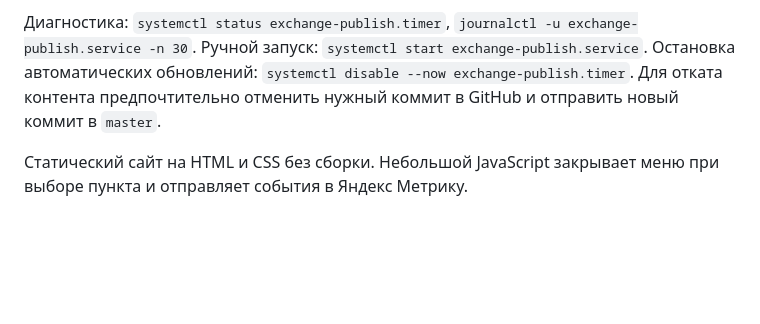
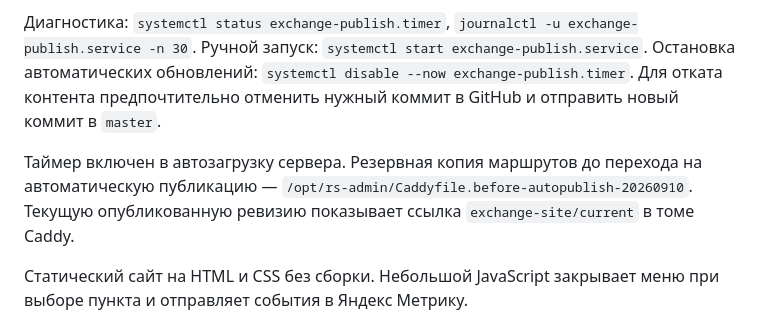
Before and after one commit to vetrovoy/rs-exchange-landing, a Markdown page: README.md, the part around the change. Rendered like a GitHub page; blank space fills up the shorter version.

Commit message:
Document installed deployment timer and rollback configuration

```diff
--- a/README.md
+++ b/README.md
@@ -9,6 +9,8 @@
 Текущий корень Caddy для пяти адресов — `/data/exchange-site/current`. Версии находятся в постоянном томе Caddy в `exchange-site/releases`; сохраняется не менее пяти последних версий. Старый каталог `/data/exchange` оставлен как резервная копия. Исходники механизма — `deploy/`; установленный скрипт `/usr/local/lib/exchange-publisher/publish.py` и systemd units управляются администратором и автоматически из репозитория не исполняются/не обновляются.
 
 Диагностика: `systemctl status exchange-publish.timer`, `journalctl -u exchange-publish.service -n 30`. Ручной запуск: `systemctl start exchange-publish.service`. Остановка автоматических обновлений: `systemctl disable --now exchange-publish.timer`. Для отката контента предпочтительно отменить нужный коммит в GitHub и отправить новый коммит в `master`.
+
+Таймер включен в автозагрузку сервера. Резервная копия маршрутов до перехода на автоматическую публикацию — `/opt/rs-admin/Caddyfile.before-autopublish-20260910`. Текущую опубликованную ревизию показывает ссылка `exchange-site/current` в томе Caddy.
 
 Статический сайт на HTML и CSS без сборки. Небольшой JavaScript закрывает меню при выборе пункта и отправляет события в Яндекс Метрику.
 
```
